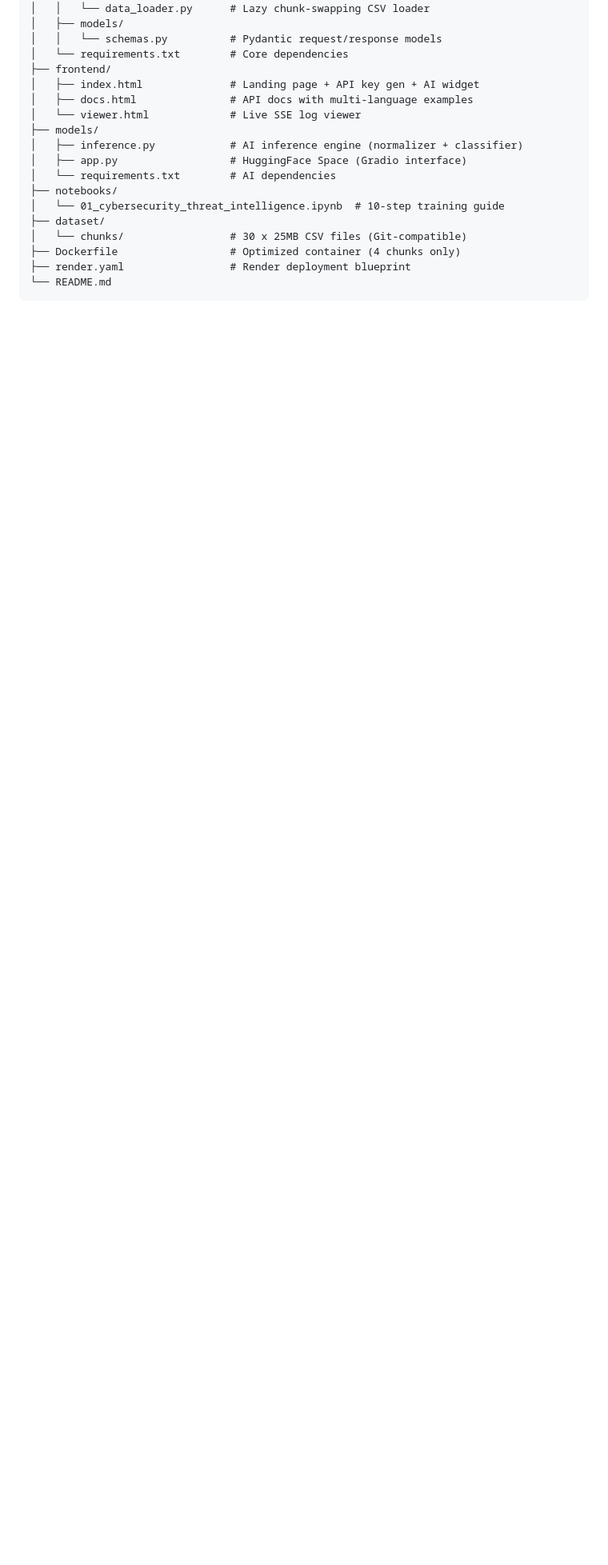
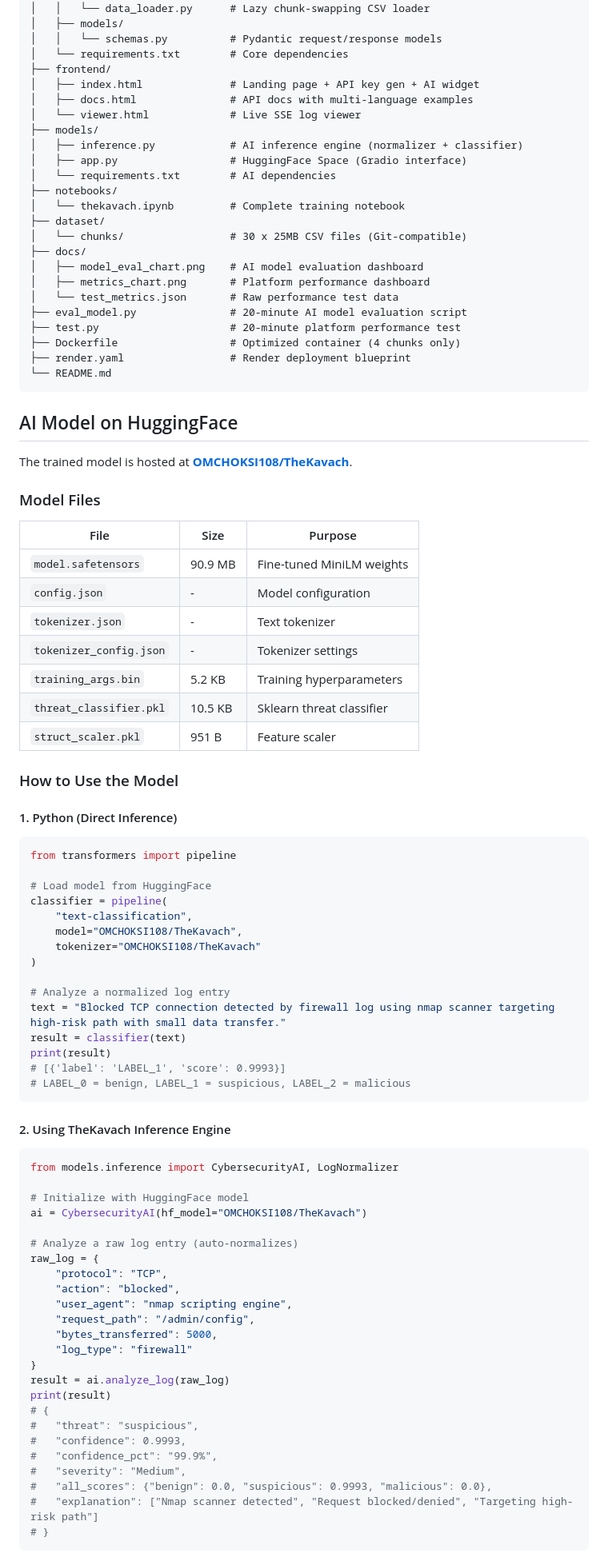
Before and after one commit to OMCHOKSI108/TheKavach, a Markdown page: README.md, the part around one of its changes. Shown at 80% size. Drawn GitHub-style; blank space fills up the shorter version.

````diff
--- a/README.md
+++ b/README.md
@@ -59,10 +58,84 @@ TheKavach/
 │   ├── app.py                  # HuggingFace Space (Gradio interface)
 │   └── requirements.txt        # AI dependencies
 ├── notebooks/
-│   └── 01_cybersecurity_threat_intelligence.ipynb  # 10-step training guide
+│   └── thekavach.ipynb         # Complete training notebook
 ├── dataset/
 │   └── chunks/                 # 30 x 25MB CSV files (Git-compatible)
+├── docs/
+│   ├── model_eval_chart.png    # AI model evaluation dashboard
+│   ├── metrics_chart.png       # Platform performance dashboard
+│   └── test_metrics.json       # Raw performance test data
+├── eval_model.py               # 20-minute AI model evaluation script
+├── test.py                     # 20-minute platform performance test
 ├── Dockerfile                  # Optimized container (4 chunks only)
 ├── render.yaml                 # Render deployment blueprint
 └── README.md
 ```
+
+## AI Model on HuggingFace
+
+The trained model is hosted at **[OMCHOKSI108/TheKavach](https://huggingface.co/OMCHOKSI108/TheKavach)**.
+
+### Model Files
+
+| File | Size | Purpose |
+|------|------|---------|
+| `model.safetensors` | 90.9 MB | Fine-tuned MiniLM weights |
+| `config.json` | - | Model configuration |
+| `tokenizer.json` | - | Text tokenizer |
+| `tokenizer_config.json` | - | Tokenizer settings |
+| `training_args.bin` | 5.2 KB | Training hyperparameters |
+| `threat_classifier.pkl` | 10.5 KB | Sklearn threat classifier |
+| `struct_scaler.pkl` | 951 B | Feature scaler |
+
+### How to Use the Model
+
+#### 1. Python (Direct Inference)
+
+```python
+from transformers import pipeline
+
+# Load model from HuggingFace
+classifier = pipeline(
+    "text-classification",
+    model="OMCHOKSI108/TheKavach",
+    tokenizer="OMCHOKSI108/TheKavach"
+)
+
+# Analyze a normalized log entry
+text = "Blocked TCP connection detected by firewall log using nmap scanner targeting high-risk path with small data transfer."
+result = classifier(text)
+print(result)
+# [{'label': 'LABEL_1', 'score': 0.9993}]
+# LABEL_0 = benign, LABEL_1 = suspicious, LABEL_2 = malicious
+```
+
+#### 2. Using TheKavach Inference Engine
+
+```python
+from models.inference import CybersecurityAI, LogNormalizer
+
+# Initialize with HuggingFace model
+ai = CybersecurityAI(hf_model="OMCHOKSI108/TheKavach")
+
+# Analyze a raw log entry (auto-normalizes)
+raw_log = {
+    "protocol": "TCP",
+    "action": "blocked",
+    "user_agent": "nmap scripting engine",
+    "request_path": "/admin/config",
+    "bytes_transferred": 5000,
+    "log_type": "firewall"
+}
+result = ai.analyze_log(raw_log)
+print(result)
+# {
+#   "threat": "suspicious",
+#   "confidence": 0.9993,
+#   "confidence_pct": "99.9%",
+#   "severity": "Medium",
+#   "all_scores": {"benign": 0.0, "suspicious": 0.9993, "malicious": 0.0},
+#   "explanation": ["Nmap scanner detected", "Request blocked/denied", "Targeting high-risk path"]
+# }
+```
+
````
Also changed, not shown: other parts of README.md (+134 -112 lines), docs/model_eval_chart.png (added), 3 other files.
